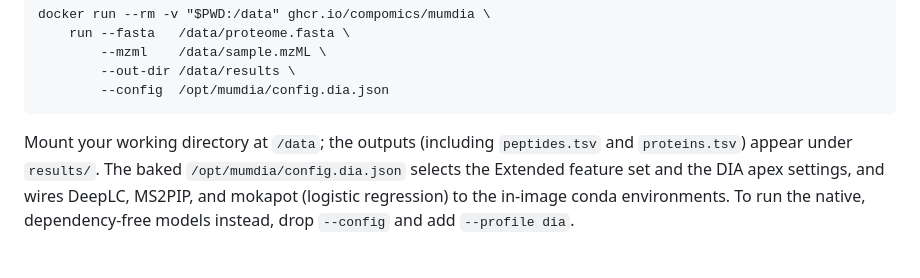
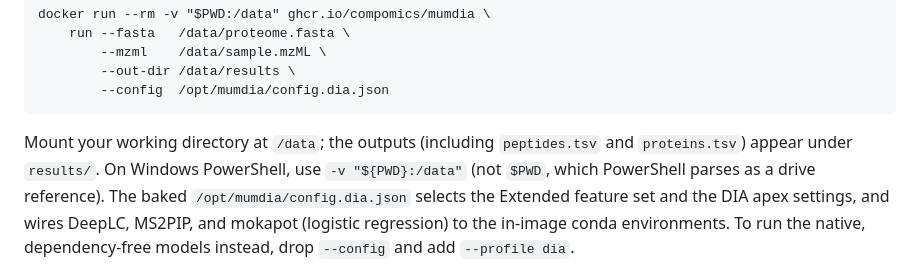
Before and after one commit to CompOmics/MuMDIA, a Markdown page: README.md, the part around the change. Drawn GitHub-style.

Commit message:
docs: PowerShell mount syntax for the Docker run command
${PWD} not $PWD (PowerShell parses $PWD: as a drive reference).

Co-Authored-By: Claude Opus 4.8 <noreply@anthropic.com>

````diff
--- a/README.md
+++ b/README.md
@@ -54,7 +54,8 @@ docker run --rm -v "$PWD:/data" ghcr.io/compomics/mumdia \
 ```
 
 Mount your working directory at `/data`; the outputs (including `peptides.tsv`
-and `proteins.tsv`) appear under `results/`. The baked
+and `proteins.tsv`) appear under `results/`. On Windows PowerShell, use
+`-v "${PWD}:/data"` (not `$PWD`, which PowerShell parses as a drive reference). The baked
 `/opt/mumdia/config.dia.json` selects the Extended feature set and the DIA apex
 settings, and wires DeepLC, MS2PIP, and mokapot (logistic regression) to the
 in-image conda environments. To run the native, dependency-free models instead,
````
